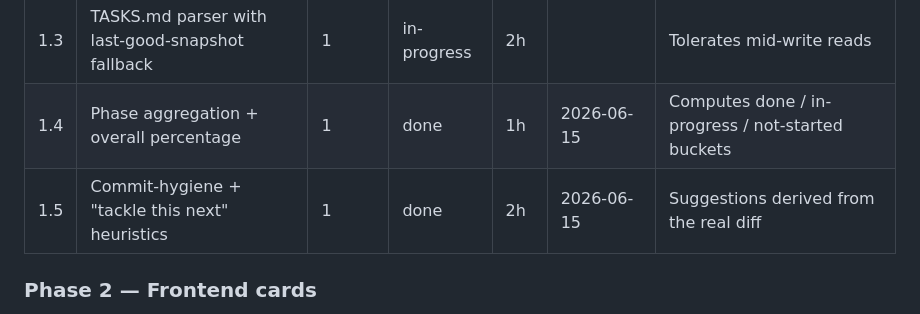
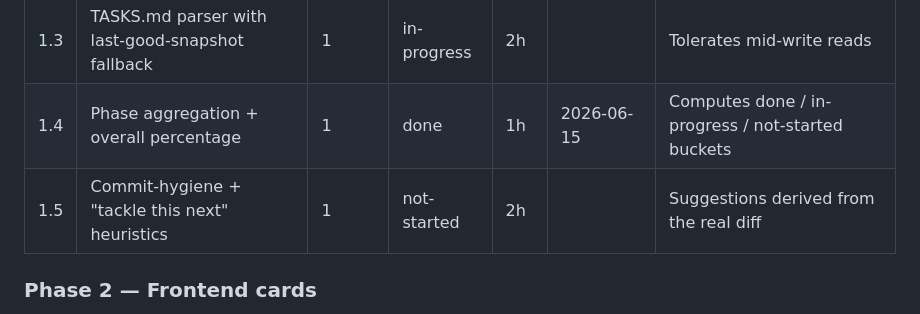
Before and after one commit to nikola-cve/Project-dashboard, a Markdown page: TASKS.md, the part around the change. Drawn GitHub-style.

Commit message:
chore(board): move 1.5 to not-started via dashboard

```diff
--- a/TASKS.md
+++ b/TASKS.md
@@ -28,7 +28,7 @@ Each phase can have a one-line intent after `### Phase N — Name` using a
 | 1.2 | Git helpers (log, status, branches, file counts) | 1     | done        | 2h  | 2026-06-15 | All wrapped to degrade gracefully when git is absent |
 | 1.3 | TASKS.md parser with last-good-snapshot fallback | 1 | in-progress | 2h |  | Tolerates mid-write reads |
 | 1.4 | Phase aggregation + overall percentage           | 1     | done        | 1h  | 2026-06-15 | Computes done / in-progress / not-started buckets |
-| 1.5 | Commit-hygiene + "tackle this next" heuristics   | 1     | done        | 2h  | 2026-06-15 | Suggestions derived from the real diff |
+| 1.5 | Commit-hygiene + "tackle this next" heuristics | 1 | not-started | 2h |  | Suggestions derived from the real diff |
 
 ### Phase 2 — Frontend cards
 > intent: A plain-English, light-minimal web UI that renders the nine fixed dashboard sections top to bottom and polls every 2 seconds.
```
